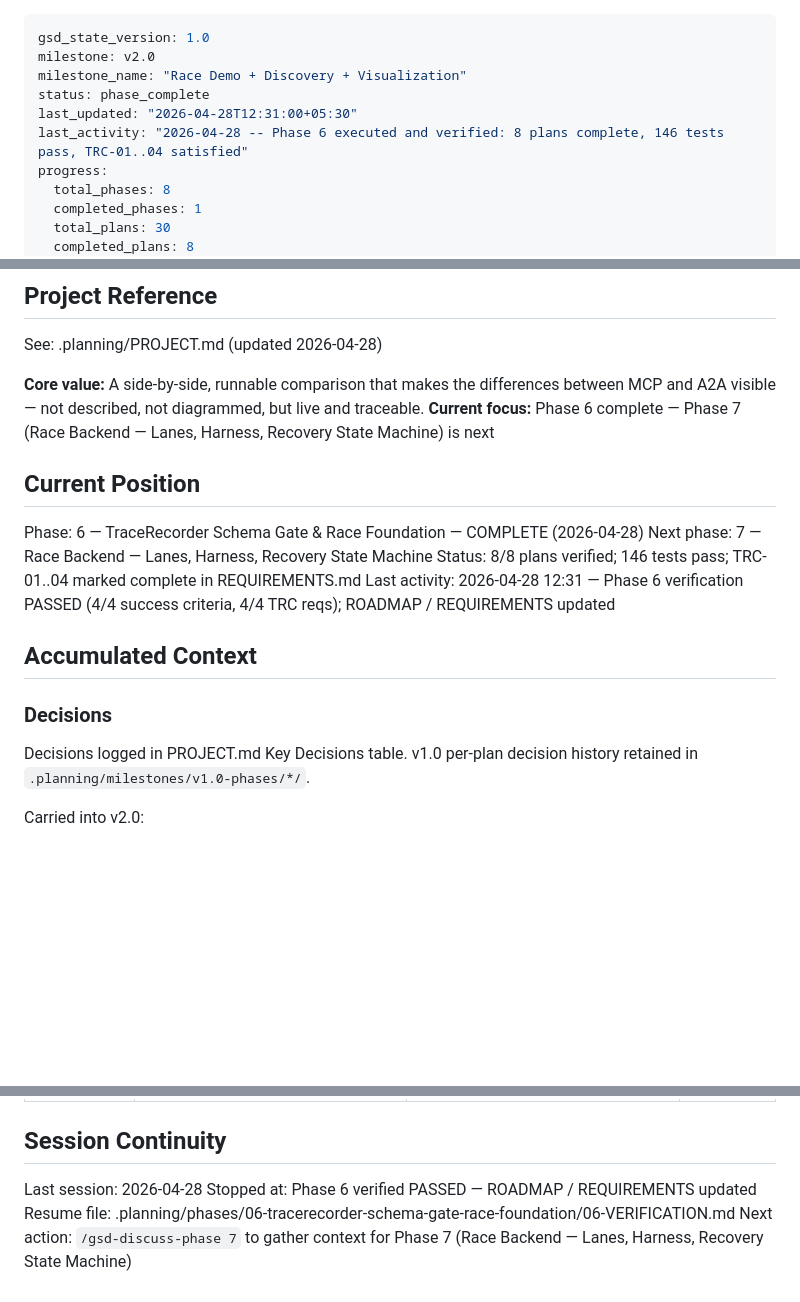
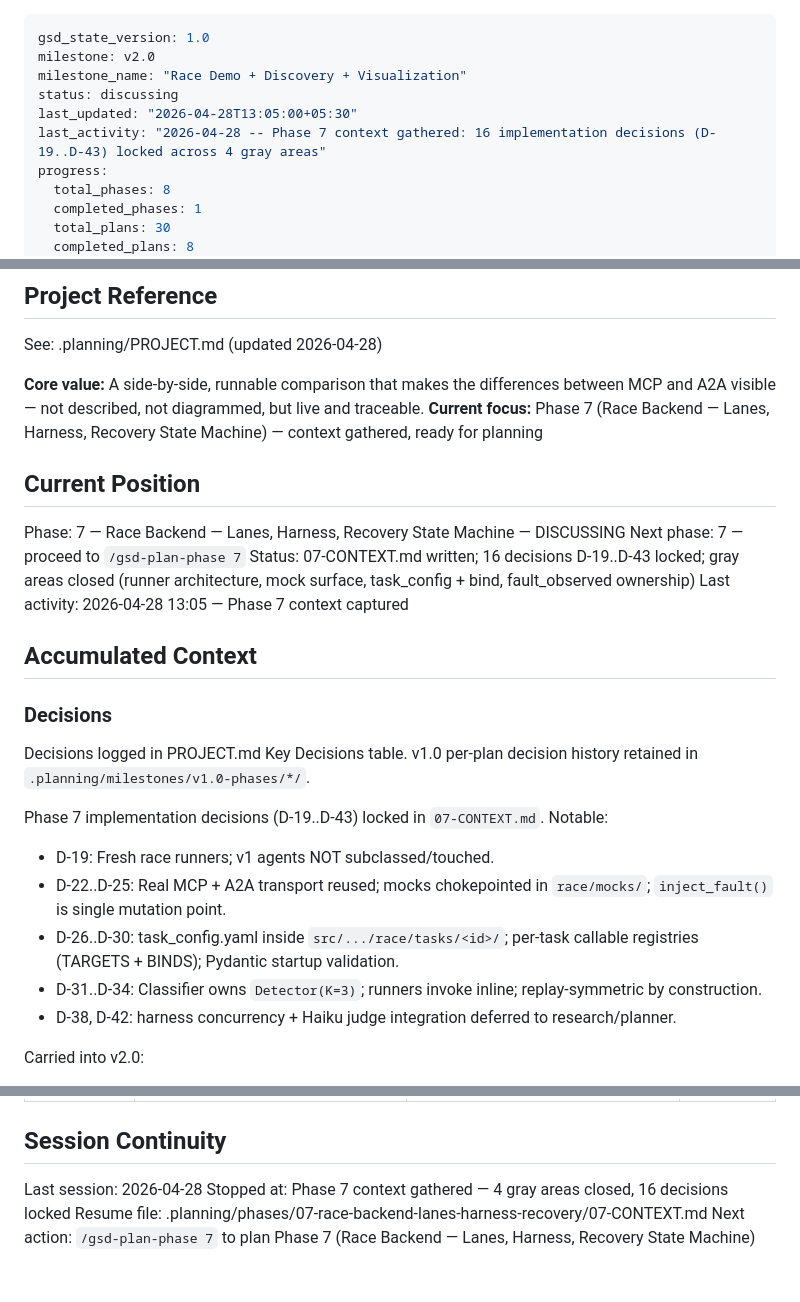
Before and after one commit to skylark248/A2AvsMCP, a Markdown page: .planning/STATE.md, 3 parts joined by grey strips. Rendered like a GitHub page; blank space fills up the shorter version.

Commit message:
docs(07): capture phase context
Phase 7 (Race Backend — Lanes, Harness, Recovery State Machine) context
gathered. 4 gray areas discussed; 16 decisions D-19..D-43 locked:

- D-19..D-21: Fresh race runners; v1 agents untouched. Hybrid is
  pre-scripted plan executor.
- D-22..D-25: Real MCP + A2A transport reused; new race_*.py MCP servers
  + A2ABroker fixture-backed agents. inject_fault() is single chokepoint.
- D-26..D-30: task_config.yaml inside src/.../race/tasks/<id>/;
  per-task TARGETS + BINDS callable registries; Pydantic startup
  validation rejects unknown identifiers.
- D-31..D-34: race/classifier.py owns stateful Detector(K=3); runners
  instantiate per fault and feed events live. fault_observed emitted
  inline. Replay re-runs same Detector class — symmetric by construction.
- D-35..D-37: failure_mode_classifier and Detector co-located. Regex
  with negation guard locked verbatim from master design.
- D-38, D-42: harness concurrency model + Haiku judge integration left
  to research/planner.

Carries forward Phase 6 D-01..D-18 (TraceRecorder schema, ndjson durability,
inject_fault IRON RULE, ws lifecycle, TURN_DEFINING_EVENTS).

```diff
--- a/.planning/STATE.md
+++ b/.planning/STATE.md
@@ -2,9 +2,9 @@
 gsd_state_version: 1.0
 milestone: v2.0
 milestone_name: "Race Demo + Discovery + Visualization"
-status: phase_complete
-last_updated: "2026-04-28T12:31:00+05:30"
-last_activity: "2026-04-28 -- Phase 6 executed and verified: 8 plans complete, 146 tests pass, TRC-01..04 satisfied"
+status: discussing
+last_updated: "2026-04-28T13:05:00+05:30"
+last_activity: "2026-04-28 -- Phase 7 context gathered: 16 implementation decisions (D-19..D-43) locked across 4 gray areas"
 progress:
   total_phases: 8
   completed_phases: 1
@@ -20,20 +20,27 @@ progress:
 See: .planning/PROJECT.md (updated 2026-04-28)
 
 **Core value:** A side-by-side, runnable comparison that makes the differences between MCP and A2A visible — not described, not diagrammed, but live and traceable.
-**Current focus:** Phase 6 complete — Phase 7 (Race Backend — Lanes, Harness, Recovery State Machine) is next
+**Current focus:** Phase 7 (Race Backend — Lanes, Harness, Recovery State Machine) — context gathered, ready for planning
 
 ## Current Position
 
-Phase: 6 — TraceRecorder Schema Gate & Race Foundation — COMPLETE (2026-04-28)
-Next phase: 7 — Race Backend — Lanes, Harness, Recovery State Machine
-Status: 8/8 plans verified; 146 tests pass; TRC-01..04 marked complete in REQUIREMENTS.md
-Last activity: 2026-04-28 12:31 — Phase 6 verification PASSED (4/4 success criteria, 4/4 TRC reqs); ROADMAP / REQUIREMENTS updated
+Phase: 7 — Race Backend — Lanes, Harness, Recovery State Machine — DISCUSSING
+Next phase: 7 — proceed to `/gsd-plan-phase 7`
+Status: 07-CONTEXT.md written; 16 decisions D-19..D-43 locked; gray areas closed (runner architecture, mock surface, task_config + bind, fault_observed ownership)
+Last activity: 2026-04-28 13:05 — Phase 7 context captured
 
 ## Accumulated Context
 
 ### Decisions
 
 Decisions logged in PROJECT.md Key Decisions table. v1.0 per-plan decision history retained in `.planning/milestones/v1.0-phases/*/`.
+
+Phase 7 implementation decisions (D-19..D-43) locked in `07-CONTEXT.md`. Notable:
+- D-19: Fresh race runners; v1 agents NOT subclassed/touched.
+- D-22..D-25: Real MCP + A2A transport reused; mocks chokepointed in `race/mocks/`; `inject_fault()` is single mutation point.
+- D-26..D-30: task_config.yaml inside `src/.../race/tasks/<id>/`; per-task callable registries (TARGETS + BINDS); Pydantic startup validation.
+- D-31..D-34: Classifier owns `Detector(K=3)`; runners invoke inline; replay-symmetric by construction.
+- D-38, D-42: harness concurrency + Haiku judge integration deferred to research/planner.
 
 Carried into v2.0:
 - Race Demo design: 2-lane Pure-MCP vs Pure-A2A + Hybrid restored to v1 scope (CEO+eng+design-cleared, iter 3, 8.5/10)
@@ -85,6 +92,6 @@ Items acknowledged at v1.0 close that remain deferred into v2.0+:
 ## Session Continuity
 
 Last session: 2026-04-28
-Stopped at: Phase 6 verified PASSED — ROADMAP / REQUIREMENTS updated
-Resume file: .planning/phases/06-tracerecorder-schema-gate-race-foundation/06-VERIFICATION.md
-Next action: `/gsd-discuss-phase 7` to gather context for Phase 7 (Race Backend — Lanes, Harness, Recovery State Machine)
+Stopped at: Phase 7 context gathered — 4 gray areas closed, 16 decisions locked
+Resume file: .planning/phases/07-race-backend-lanes-harness-recovery/07-CONTEXT.md
+Next action: `/gsd-plan-phase 7` to plan Phase 7 (Race Backend — Lanes, Harness, Recovery State Machine)
```
Also changed, not shown: other parts of .planning/STATE.md (+1 -1 lines), 2 other files.
